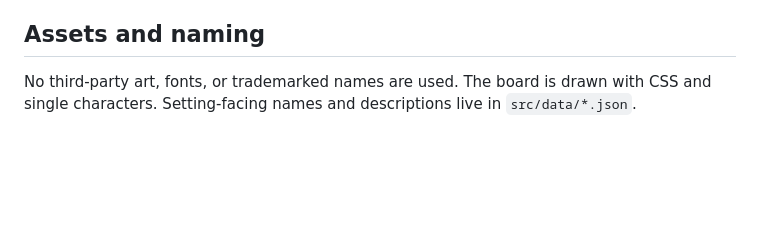
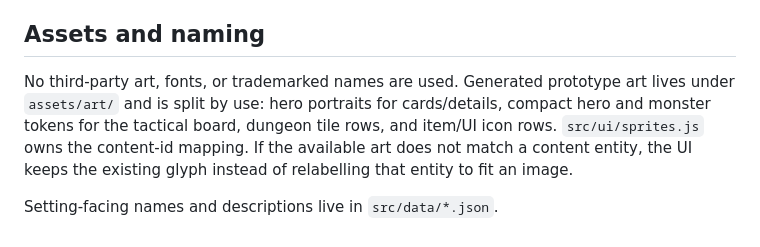
Before and after one commit to ktulhobraz/RPG_prototype, a Markdown page: README.md, the part around the change. Rendered like a GitHub page; blank space fills up the shorter version.

Commit message:
Document purpose-specific prototype art

```diff
--- a/README.md
+++ b/README.md
@@ -74,5 +74,10 @@ decision log.
 
 ## Assets and naming
 
-No third-party art, fonts, or trademarked names are used. The board is drawn with CSS and single
-characters. Setting-facing names and descriptions live in `src/data/*.json`.
+No third-party art, fonts, or trademarked names are used. Generated prototype art lives under
+`assets/art/` and is split by use: hero portraits for cards/details, compact hero and monster tokens
+for the tactical board, dungeon tile rows, and item/UI icon rows. `src/ui/sprites.js` owns the
+content-id mapping. If the available art does not match a content entity, the UI keeps the existing
+glyph instead of relabelling that entity to fit an image.
+
+Setting-facing names and descriptions live in `src/data/*.json`.
```
